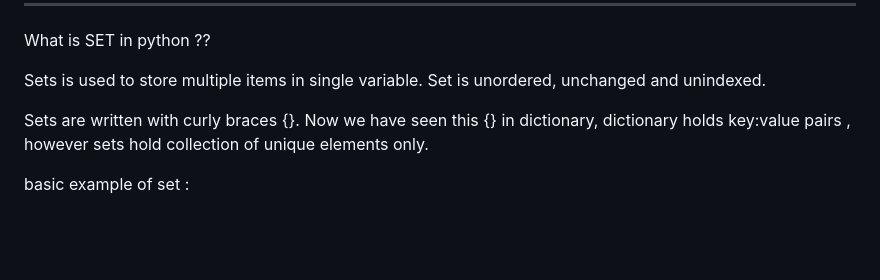
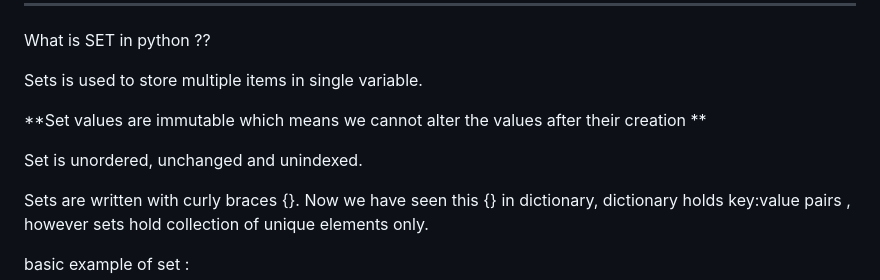
Before and after one commit to Techshailesh/Python, a Markdown page: Basics/Python_Sets.md, the part around the change. Drawn GitHub-style; blank space fills up the shorter version.

```diff
--- a/Basics/Python_Sets.md
+++ b/Basics/Python_Sets.md
@@ -17,6 +17,9 @@ Dictionary is a collection which is ordered** and changeable. No duplicate membe
 What is SET in python ??
 
 Sets is used to store multiple items in single variable.
+
+**Set values are immutable which means we cannot alter the values after their creation **
+
 Set is unordered, unchanged and unindexed.
 
 
```
